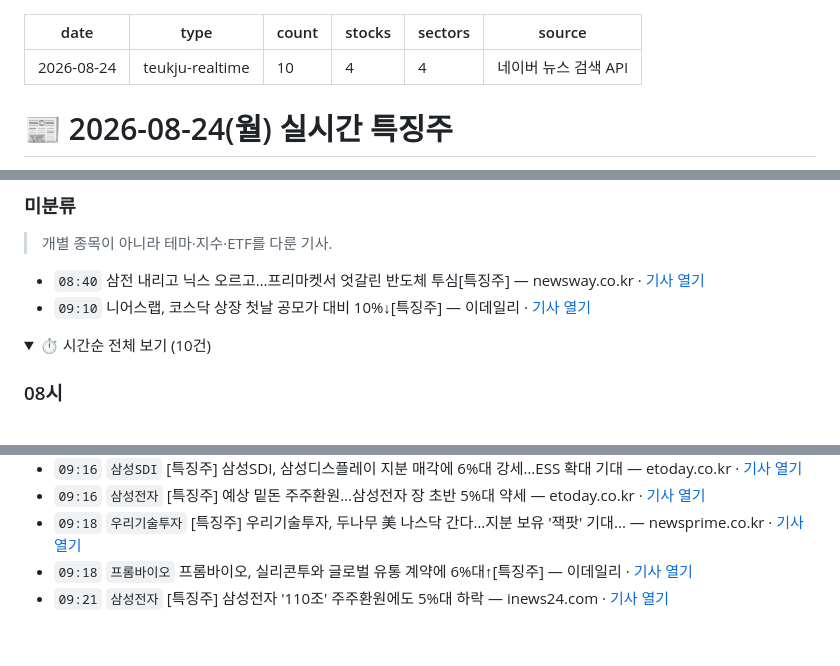
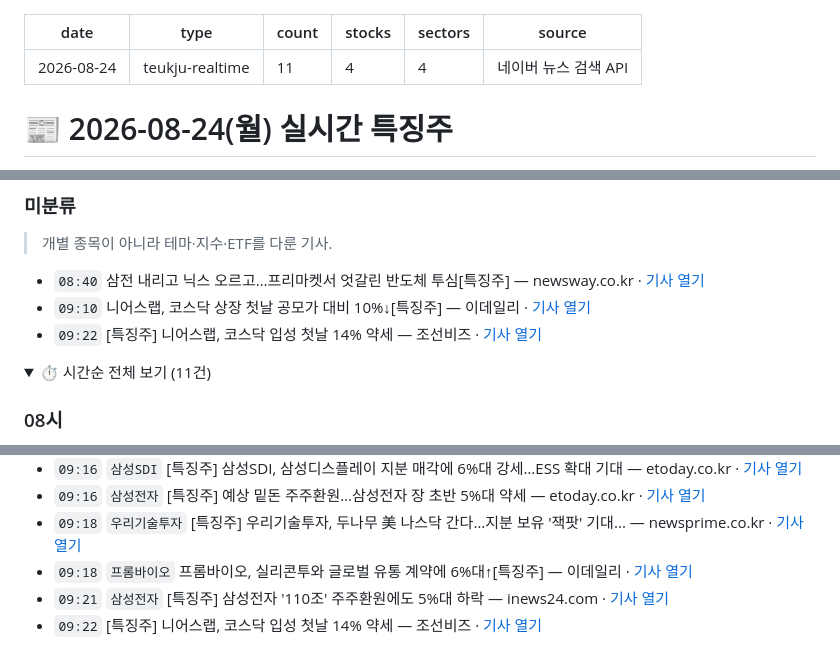
Before and after one commit to premier2124-stack/thci-report, a Markdown page: teukju/2026-08-24_실시간특징주.md, 3 parts joined by grey strips. Rendered like a GitHub page; folded sections open.

Commit message:
reports update 2026-08-24 09:24

```diff
--- a/teukju/2026-08-24_실시간특징주.md
+++ b/teukju/2026-08-24_실시간특징주.md
@@ -1,7 +1,7 @@
 ---
 date: 2026-08-24
 type: teukju-realtime
-count: 10
+count: 11
 stocks: 4
 sectors: 4
 source: 네이버 뉴스 검색 API
@@ -61,9 +61,10 @@ source: 네이버 뉴스 검색 API
 
 - `08:40` 삼전 내리고 닉스 오르고…프리마켓서 엇갈린 반도체 투심[특징주] — newsway.co.kr · [기사 열기](https://www.newsway.co.kr/news/view?ud=2026082408292230112)
 - `09:10` 니어스랩, 코스닥 상장 첫날 공모가 대비 10%↓[특징주] — 이데일리 · [기사 열기](https://www.edaily.co.kr/News/Read?newsId=02286166645550600&mediaCodeNo=257&utm_source=naver&utm_medium=referral&utm_campaign=news_syndication&utm_content=original_article)
+- `09:22` [특징주] 니어스랩, 코스닥 입성 첫날 14% 약세 — 조선비즈 · [기사 열기](https://biz.chosun.com/stock/stock_general/2026/08/24/HRKSKBP6CFFE7H3RYDW4L4MX7U/?utm_source=naver&utm_medium=original&utm_campaign=biz)
 
 <details>
-<summary>⏱ 시간순 전체 보기 (10건)</summary>
+<summary>⏱ 시간순 전체 보기 (11건)</summary>
 
 
 ### 08시
@@ -81,5 +82,6 @@ source: 네이버 뉴스 검색 API
 - `09:18` `우리기술투자` [특징주] 우리기술투자, 두나무 美 나스닥 간다…지분 보유 '잭팟' 기대... — newsprime.co.kr · [기사 열기](http://www.newsprime.co.kr/news/article.html?no=744781)
 - `09:18` `프롬바이오` 프롬바이오, 실리콘투와 글로벌 유통 계약에 6%대↑[특징주] — 이데일리 · [기사 열기](https://www.edaily.co.kr/News/Read?newsId=02322246645550600&mediaCodeNo=257&utm_source=naver&utm_medium=referral&utm_campaign=news_syndication&utm_content=original_article)
 - `09:21` `삼성전자` [특징주] 삼성전자 '110조' 주주환원에도 5%대 하락 — inews24.com · [기사 열기](http://www.inews24.com/view/1997486)
+- `09:22` [특징주] 니어스랩, 코스닥 입성 첫날 14% 약세 — 조선비즈 · [기사 열기](https://biz.chosun.com/stock/stock_general/2026/08/24/HRKSKBP6CFFE7H3RYDW4L4MX7U/?utm_source=naver&utm_medium=original&utm_campaign=biz)
 
 </details>
```
Also changed, not shown: other parts of teukju/2026-08-24_실시간특징주.md (+2 -2 lines).
